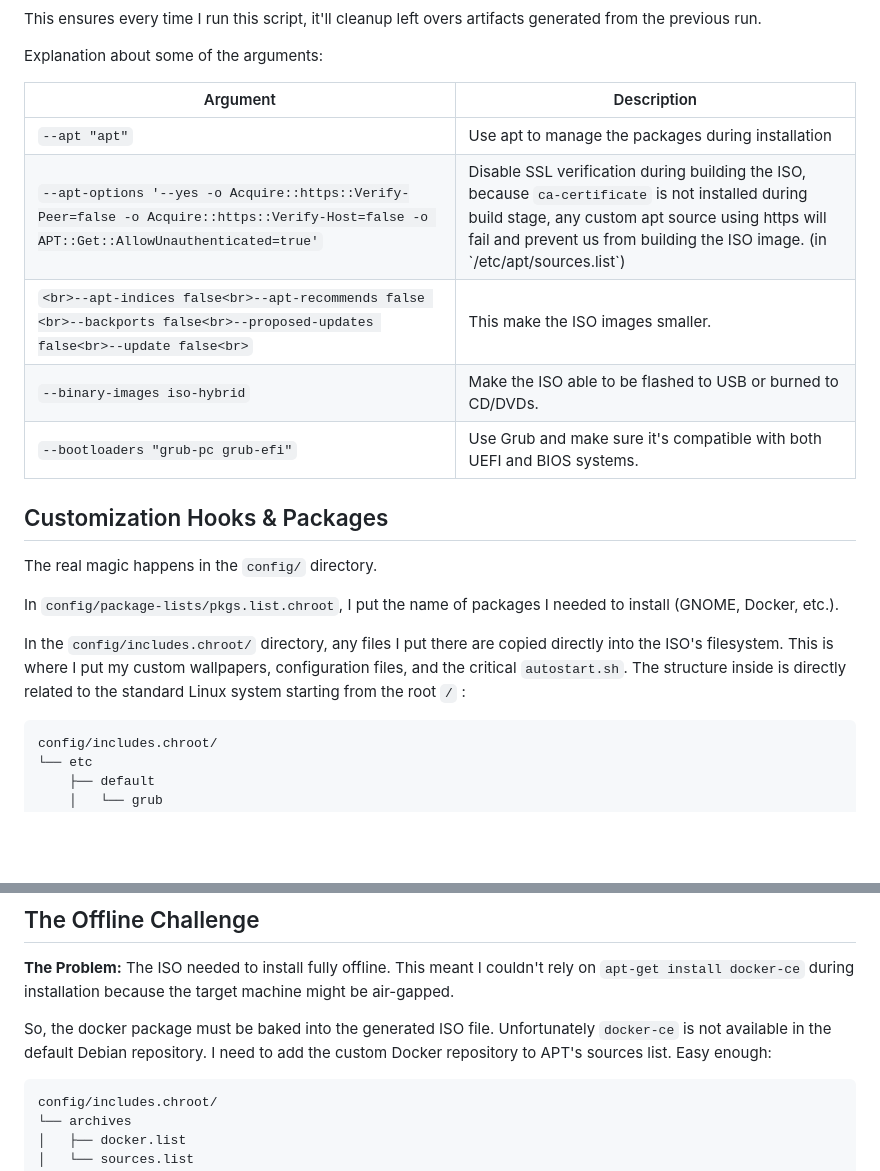
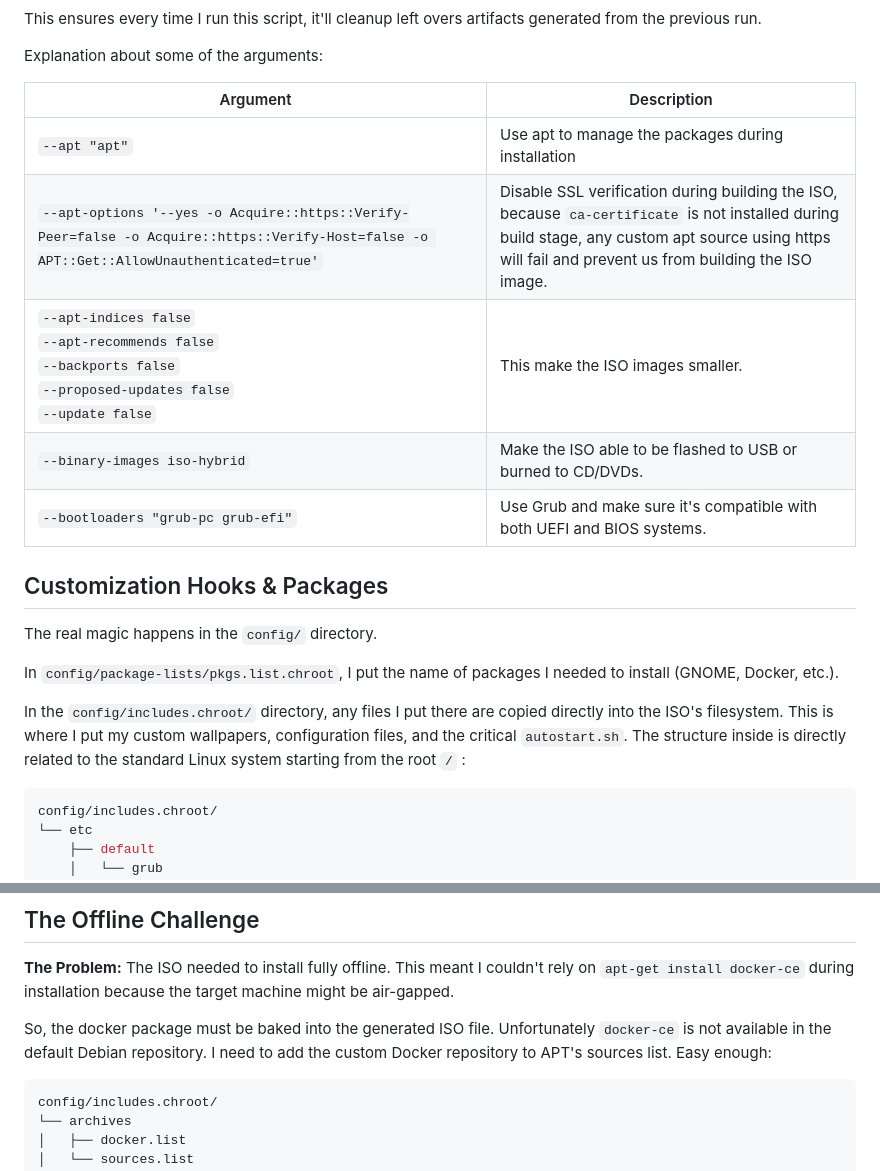
Before and after one commit to aaronmurniadi/aaronmurniadi.github.io, a Markdown page: _posts/2025-12-04-building-a-custom-debian-iso.md, 2 parts joined by grey strips. GitHub-like rendering; blank space fills up the shorter version.

Commit message:
fix formatting

````diff
--- a/_posts/2025-12-04-building-a-custom-debian-iso.md
+++ b/_posts/2025-12-04-building-a-custom-debian-iso.md
@@ -116,13 +116,13 @@ This ensures every time I run this script, it'll cleanup left overs artifacts ge
 
 Explanation about some of the arguments:
 
-| Argument                                                                                                                                 | Description                                                                                                                                                                                                                            |
-| ---------------------------------------------------------------------------------------------------------------------------------------- | -------------------------------------------------------------------------------------------------------------------------------------------------------------------------------------------------------------------------------------- |
-| `--apt "apt"`                                                                                                                            | Use apt to manage the packages during installation                                                                                                                                                                                     |
-| `--apt-options '--yes -o Acquire::https::Verify-Peer=false -o Acquire::https::Verify-Host=false -o APT::Get::AllowUnauthenticated=true'` | Disable SSL verification during building the ISO, because `ca-certificate` is not installed during build stage, any custom apt source using https will fail and prevent us from building the ISO image. (in \`/etc/apt/sources.list\`) |
-| `<br>--apt-indices false<br>--apt-recommends false <br>--backports false<br>--proposed-updates false<br>--update false<br>`              | This make the ISO images smaller.                                                                                                                                                                                                      |
-| `--binary-images iso-hybrid`                                                                                                             | Make the ISO able to be flashed to USB or burned to CD/DVDs.                                                                                                                                                                           |
-| `--bootloaders "grub-pc grub-efi"`                                                                                                       | Use Grub and make sure it's compatible with both UEFI and BIOS systems.                                                                                                                                                                |
+| Argument                                                                                                                                 | Description                                                                                                                                                                                             |
+| ---------------------------------------------------------------------------------------------------------------------------------------- | ------------------------------------------------------------------------------------------------------------------------------------------------------------------------------------------------------- |
+| `--apt "apt"`                                                                                                                            | Use apt to manage the packages during installation                                                                                                                                                      |
+| `--apt-options '--yes -o Acquire::https::Verify-Peer=false -o Acquire::https::Verify-Host=false -o APT::Get::AllowUnauthenticated=true'` | Disable SSL verification during building the ISO, because `ca-certificate` is not installed during build stage, any custom apt source using https will fail and prevent us from building the ISO image. |
+| `--apt-indices false`<br>`--apt-recommends false`<br>`--backports false`<br>`--proposed-updates false`<br>`--update false`               | This make the ISO images smaller.                                                                                                                                                                       |
+| `--binary-images iso-hybrid`                                                                                                             | Make the ISO able to be flashed to USB or burned to CD/DVDs.                                                                                                                                            |
+| `--bootloaders "grub-pc grub-efi"`                                                                                                       | Use Grub and make sure it's compatible with both UEFI and BIOS systems.                                                                                                                                 |
 
 ## Customization Hooks & Packages
 
@@ -132,7 +132,7 @@ In `config/package-lists/pkgs.list.chroot`, I put the name of packages I needed
 
 In the `config/includes.chroot/` directory, any files I put there are copied directly into the ISO's filesystem. This is where I put my custom wallpapers, configuration files, and the critical `autostart.sh`. The structure inside is directly related to the standard Linux system starting from the root `/` :
 
-```
+```shell
 config/includes.chroot/
 └── etc
     ├── default
@@ -154,7 +154,7 @@ config/includes.chroot/
 
 So, the docker package must be baked into the generated ISO file. Unfortunately `docker-ce` is not available in the default Debian repository. I need to add the custom Docker repository to APT's sources list. Easy enough:
 
-```
+```shell
 config/includes.chroot/
 └── archives
 │   ├── docker.list
````
